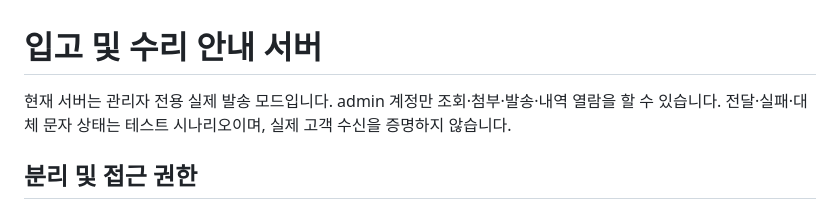
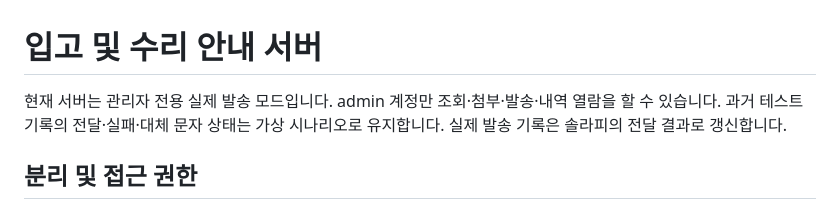
Before and after one commit to un910315-cyber/kgm-seongsu-home, a Markdown page: repair-functions/README.md, the part around the change. GitHub-like rendering.

Commit message:
실제 발송과 과거 테스트 기록의 운영 설명 정리

```diff
--- a/repair-functions/README.md
+++ b/repair-functions/README.md
@@ -1,6 +1,6 @@
 # 입고 및 수리 안내 서버
 
-현재 서버는 관리자 전용 실제 발송 모드입니다. admin 계정만 조회·첨부·발송·내역 열람을 할 수 있습니다. 전달·실패·대체 문자 상태는 테스트 시나리오이며, 실제 고객 수신을 증명하지 않습니다.
+현재 서버는 관리자 전용 실제 발송 모드입니다. admin 계정만 조회·첨부·발송·내역 열람을 할 수 있습니다. 과거 테스트 기록의 전달·실패·대체 문자 상태는 가상 시나리오로 유지합니다. 실제 발송 기록은 솔라피의 전달 결과로 갱신합니다.
 
 ## 분리 및 접근 권한
 
```
